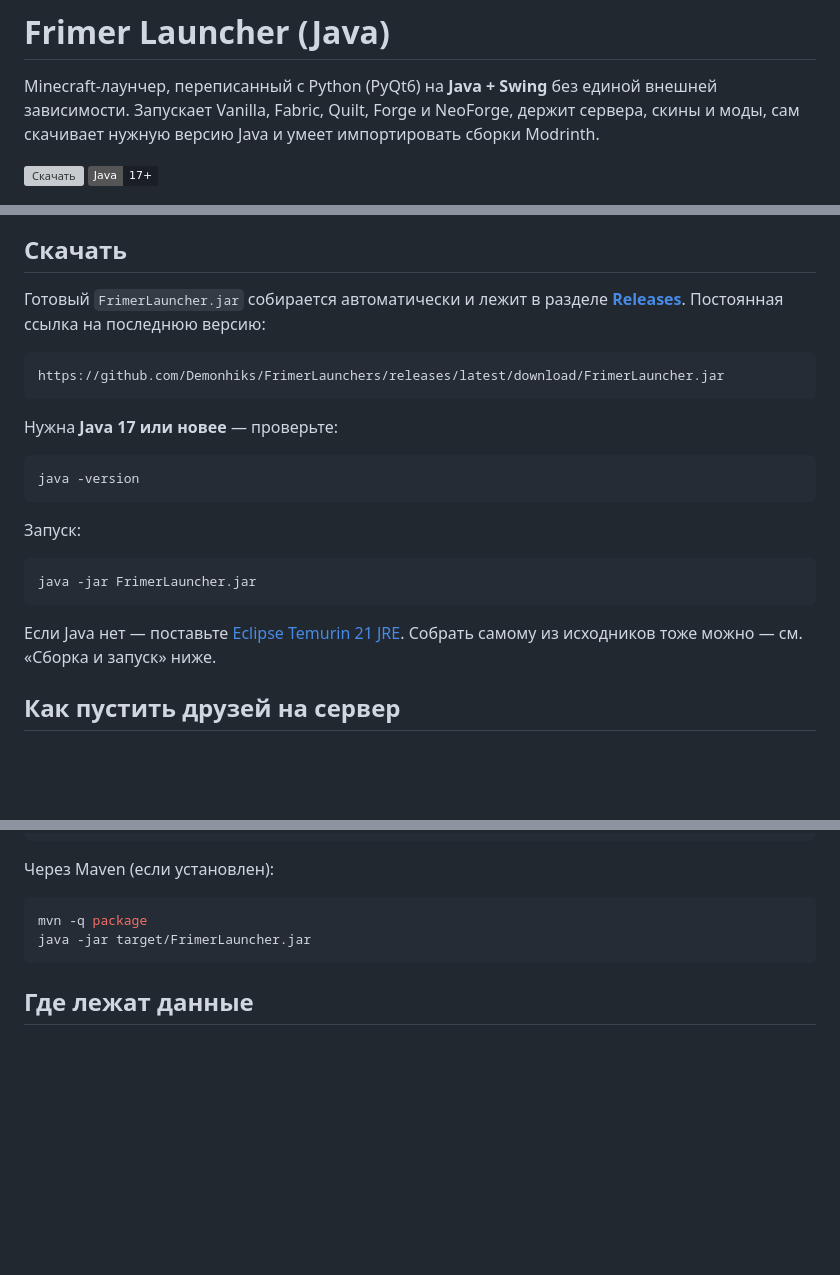
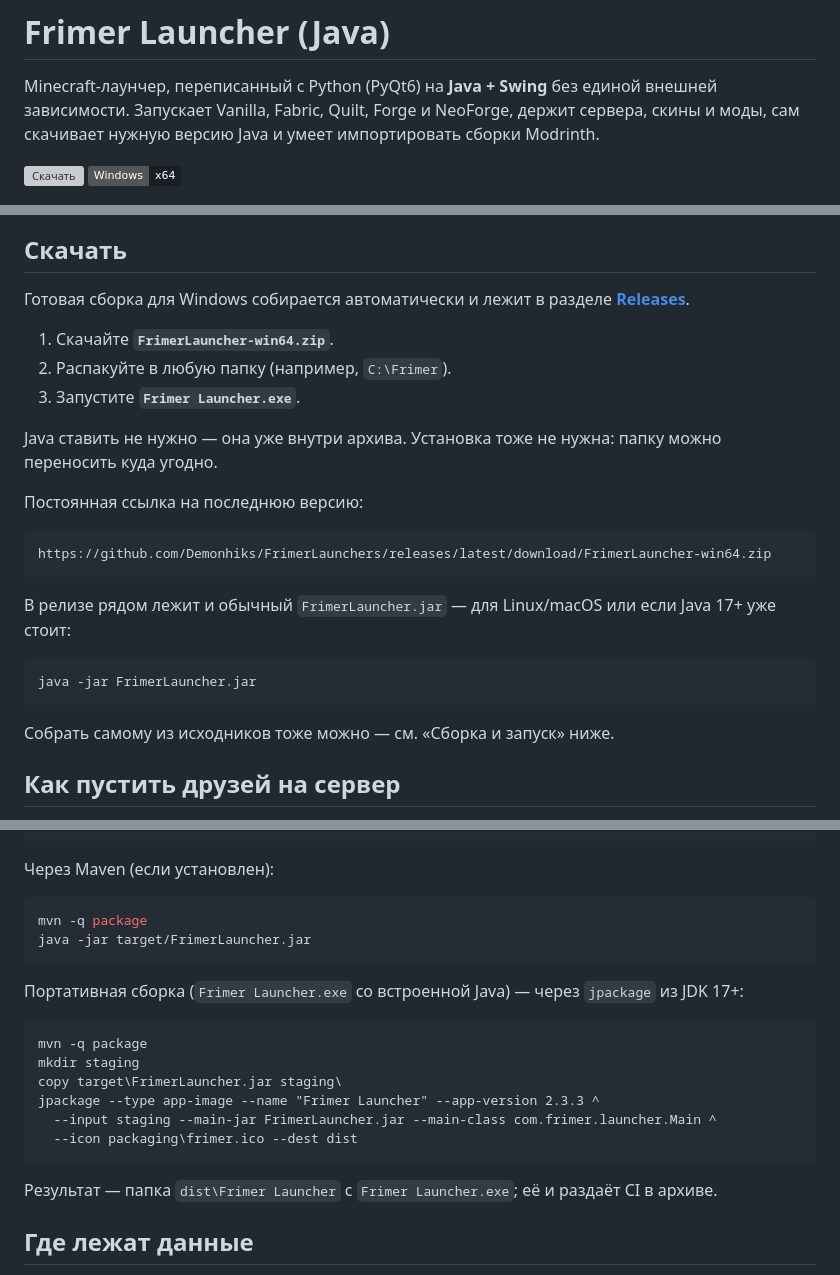
Before and after one commit to Demonhiks/FrimerLauncher, a Markdown page: README.md, 3 parts joined by grey strips. GitHub-like rendering; badges without logos; blank space fills up the shorter version; grey boxes are pictures that could not be loaded.

````diff
--- a/README.md
+++ b/README.md
@@ -5,33 +5,37 @@ Minecraft-лаунчер, переписанный с Python (PyQt6) на **Java
 сам скачивает нужную версию Java и умеет импортировать сборки Modrinth.
 
 [![Скачать](https://img.shields.io/github/v/release/Demonhiks/FrimerLaunchers?label=%D1%81%D0%BA%D0%B0%D1%87%D0%B0%D1%82%D1%8C&color=f2a93b)](https://github.com/Demonhiks/FrimerLaunchers/releases/latest)
-[![Java 17+](https://img.shields.io/badge/Java-17%2B-1a1f27?color=1a1f27)](https://adoptium.net/temurin/releases/?package=jre)
+[![Windows x64](https://img.shields.io/badge/Windows-x64-1a1f27?color=1a1f27)](https://github.com/Demonhiks/FrimerLaunchers/releases/latest)
 
 ![Главное окно](docs/screenshot-main.png)
 
 ## Скачать
 
-Готовый `FrimerLauncher.jar` собирается автоматически и лежит в разделе
-**[Releases](../../releases)**. Постоянная ссылка на последнюю версию:
+Готовая сборка для Windows собирается автоматически и лежит в разделе
+**[Releases](../../releases)**.
+
+1. Скачайте **`FrimerLauncher-win64.zip`**.
+2. Распакуйте в любую папку (например, `C:\Frimer`).
+3. Запустите **`Frimer Launcher.exe`**.
+
+Java ставить не нужно — она уже внутри архива. Установка тоже не нужна:
+папку можно переносить куда угодно.
+
+Постоянная ссылка на последнюю версию:
 
 ```text
-https://github.com/Demonhiks/FrimerLaunchers/releases/latest/download/FrimerLauncher.jar
+https://github.com/Demonhiks/FrimerLaunchers/releases/latest/download/FrimerLauncher-win64.zip
 ```
 
-Нужна **Java 17 или новее** — проверьте:
-
-```bat
-java -version
-```
-
-Запуск:
+В релизе рядом лежит и обычный `FrimerLauncher.jar` — для Linux/macOS или если
+Java 17+ уже стоит:
 
 ```bat
 java -jar FrimerLauncher.jar
 ```
 
-Если Java нет — поставьте [Eclipse Temurin 21 JRE](https://adoptium.net/temurin/releases/?package=jre).
 Собрать самому из исходников тоже можно — см. «Сборка и запуск» ниже.
+
 ## Как пустить друзей на сервер
 
 **playit.gg** — лаунчер подхватывает локальный агент или скачивает его сам и открывает страницу подтверждения. Один клик — и туннель работает; друзьям ставить ничего не нужно.
@@ -127,6 +131,19 @@ mvn -q package
 java -jar target/FrimerLauncher.jar
 ```
 
+Портативная сборка (`Frimer Launcher.exe` со встроенной Java) — через `jpackage` из JDK 17+:
+
+```bat
+mvn -q package
+mkdir staging
+copy target\FrimerLauncher.jar staging\
+jpackage --type app-image --name "Frimer Launcher" --app-version 2.3.3 ^
+  --input staging --main-jar FrimerLauncher.jar --main-class com.frimer.launcher.Main ^
+  --icon packaging\frimer.ico --dest dist
+```
+
+Результат — папка `dist\Frimer Launcher` с `Frimer Launcher.exe`; её и раздаёт CI в архиве.
+
 ## Где лежат данные
 
 Данные лежат в `~/.frimerlauncher` (`C:\Users\<имя>\.frimerlauncher`) — сборки, сервера и настройки из Python-версии подхватываются сами. Старая папка `~/.mylauncher` при первом запуске новой версии переименовывается автоматически:
````
Also changed, not shown: other parts of README.md (+1 -0 lines), packaging/frimer.png (added), 10 other files.
